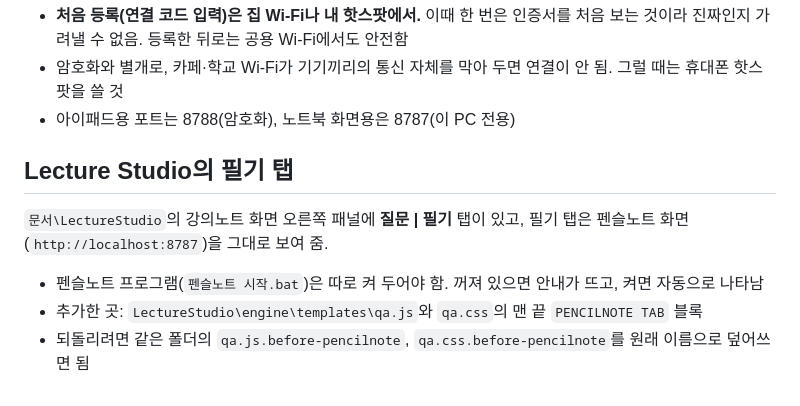
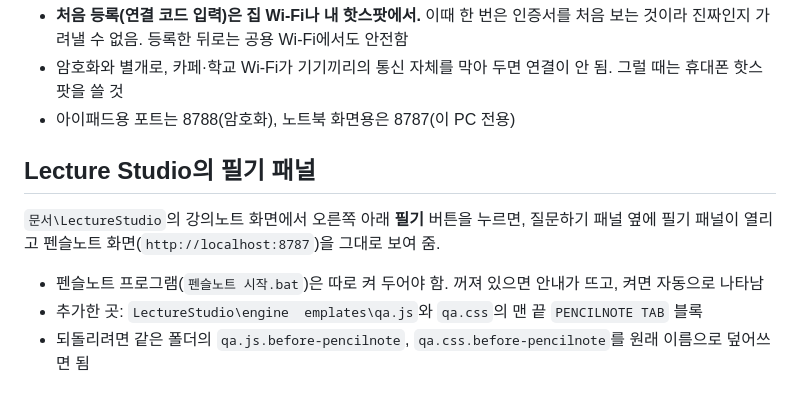
Before and after one commit to hmws288f56-svg/pencilnote, a Markdown page: README.md, the part around the change. Drawn GitHub-style.

Commit message:
README: Lecture Studio 필기 패널(질문하기 옆) 안내
Co-Authored-By: Claude Opus 5.5 <noreply@anthropic.com>

```diff
--- a/README.md
+++ b/README.md
@@ -130,10 +130,10 @@ node pc/tools/fake-pad.js --port 8799
 - 암호화와 별개로, 카페·학교 Wi-Fi가 기기끼리의 통신 자체를 막아 두면 연결이 안 됨. 그럴 때는 휴대폰 핫스팟을 쓸 것
 - 아이패드용 포트는 8788(암호화), 노트북 화면용은 8787(이 PC 전용)
 
-## Lecture Studio의 필기 탭
+## Lecture Studio의 필기 패널
 
-`문서\LectureStudio`의 강의노트 화면 오른쪽 패널에 **질문 | 필기** 탭이 있고, 필기 탭은 펜슬노트 화면(`http://localhost:8787`)을 그대로 보여 줌.
+`문서\LectureStudio`의 강의노트 화면에서 오른쪽 아래 **필기** 버튼을 누르면, 질문하기 패널 옆에 필기 패널이 열리고 펜슬노트 화면(`http://localhost:8787`)을 그대로 보여 줌.
 
 - 펜슬노트 프로그램(`펜슬노트 시작.bat`)은 따로 켜 두어야 함. 꺼져 있으면 안내가 뜨고, 켜면 자동으로 나타남
-- 추가한 곳: `LectureStudio\engine\templates\qa.js`와 `qa.css`의 맨 끝 `PENCILNOTE TAB` 블록
+- 추가한 곳: `LectureStudio\engine	emplates\qa.js`와 `qa.css`의 맨 끝 `PENCILNOTE TAB` 블록
 - 되돌리려면 같은 폴더의 `qa.js.before-pencilnote`, `qa.css.before-pencilnote`를 원래 이름으로 덮어쓰면 됨
```
